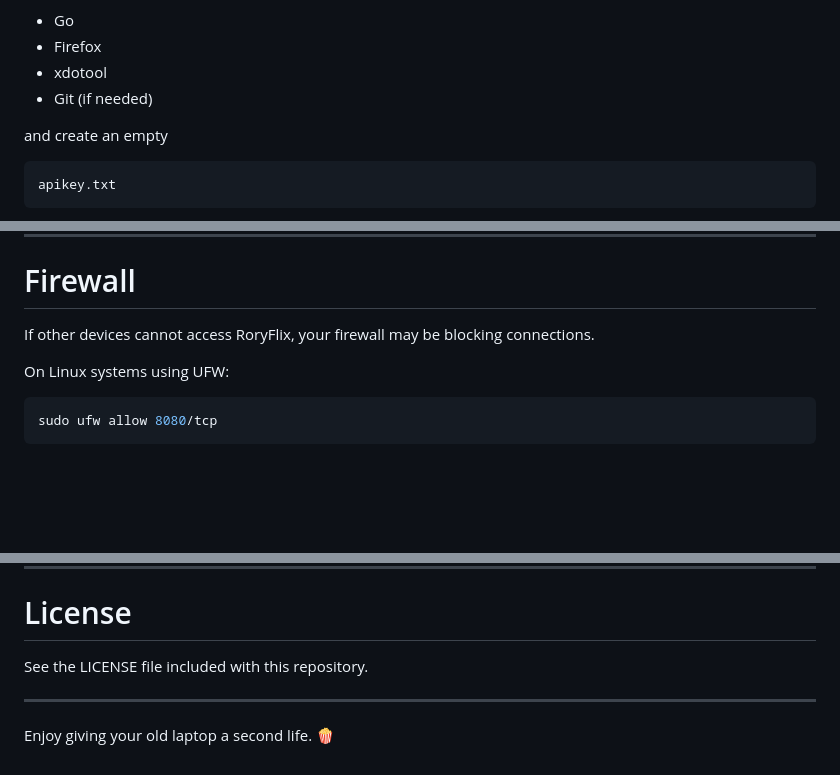
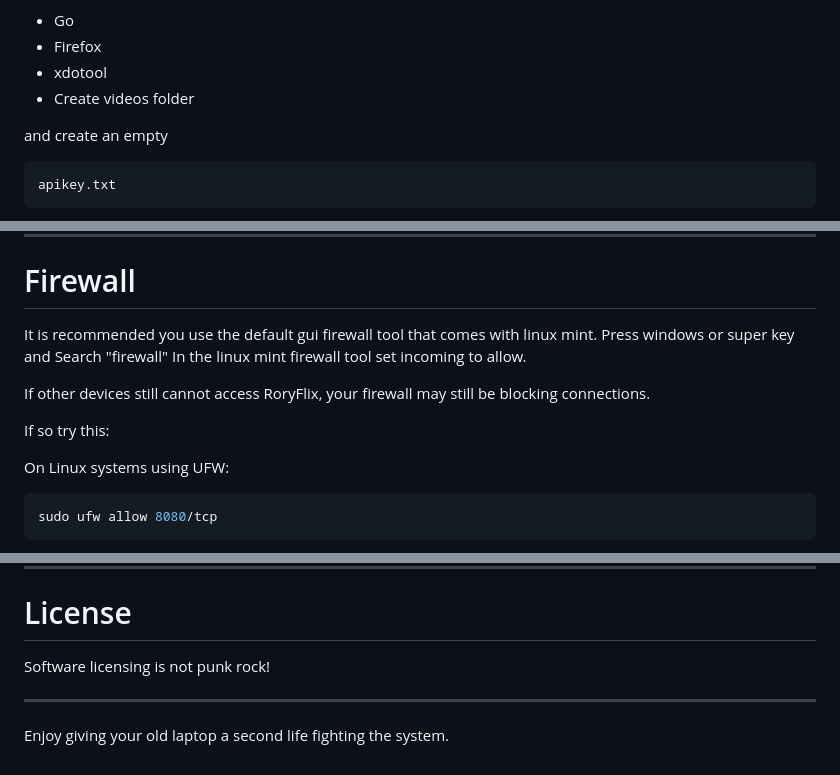
Before and after one commit to Ir0n2/RoryFlix, a Markdown page: README.md, 3 parts joined by grey strips. GitHub-like rendering; blank space fills up the shorter version.

```diff
--- a/README.md
+++ b/README.md
@@ -128,7 +128,7 @@ The installer will install:
 * Go
 * Firefox
 * xdotool
-* Git (if needed)
+* Create videos folder
 
 and create an empty
 
@@ -212,7 +212,13 @@ http://192.168.1.25:8080
 
 # Firewall
 
-If other devices cannot access RoryFlix, your firewall may be blocking connections.
+It is recommended you use the default gui firewall tool that comes with linux mint.
+Press windows or super key and Search "firewall"
+In the linux mint firewall tool set incoming to allow.
+
+If other devices still cannot access RoryFlix, your firewall may still be blocking connections.
+
+If so try this:
 
 On Linux systems using UFW:
 
@@ -360,8 +366,8 @@ Streaming functionality simply opens content from external providers selected by
 
 # License
 
-See the LICENSE file included with this repository.
+Software licensing is not punk rock!
 
 ---
 
-Enjoy giving your old laptop a second life. 🍿
+Enjoy giving your old laptop a second life fighting the system.
```
Also changed, not shown: other parts of README.md (+1 -1 lines).
